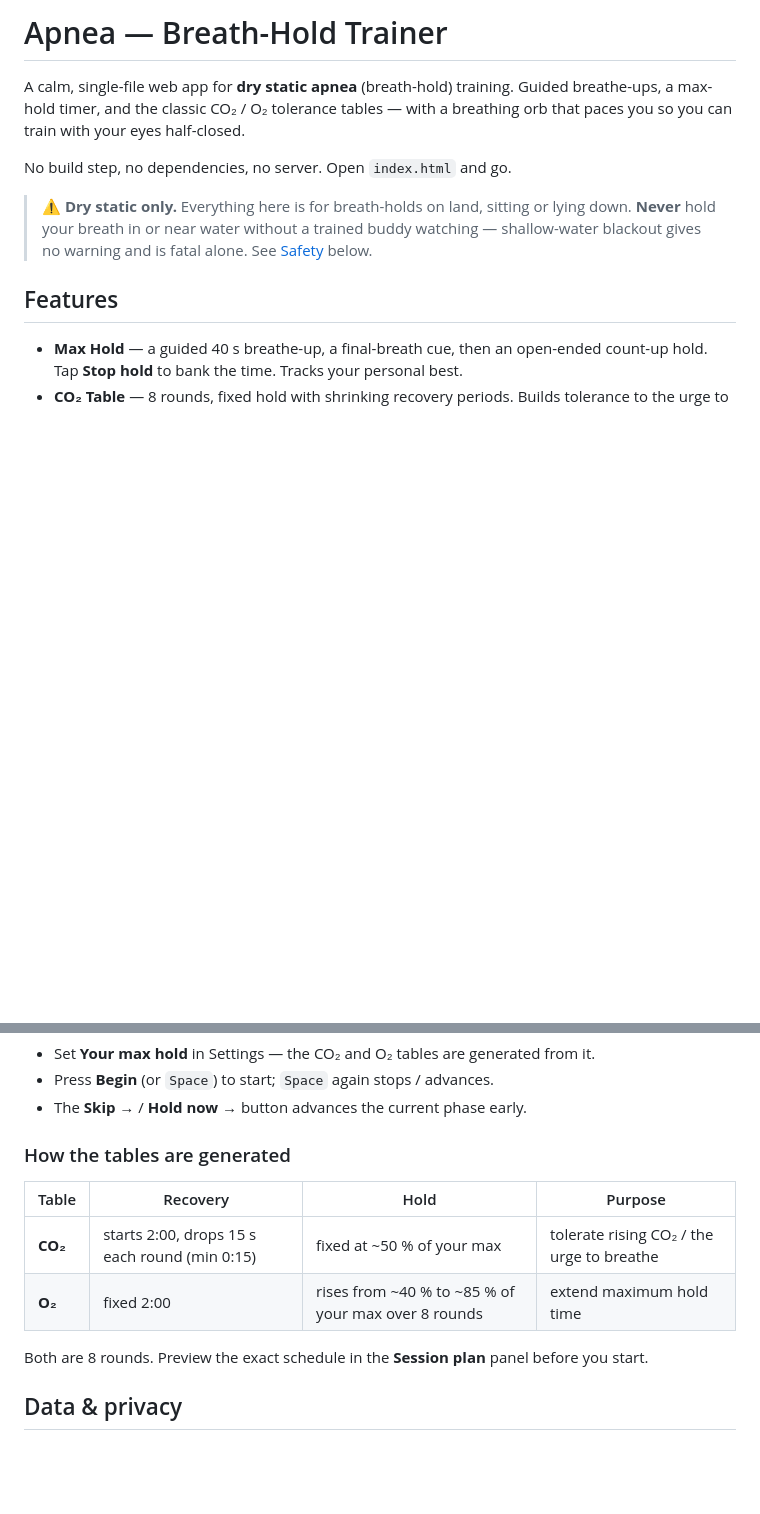
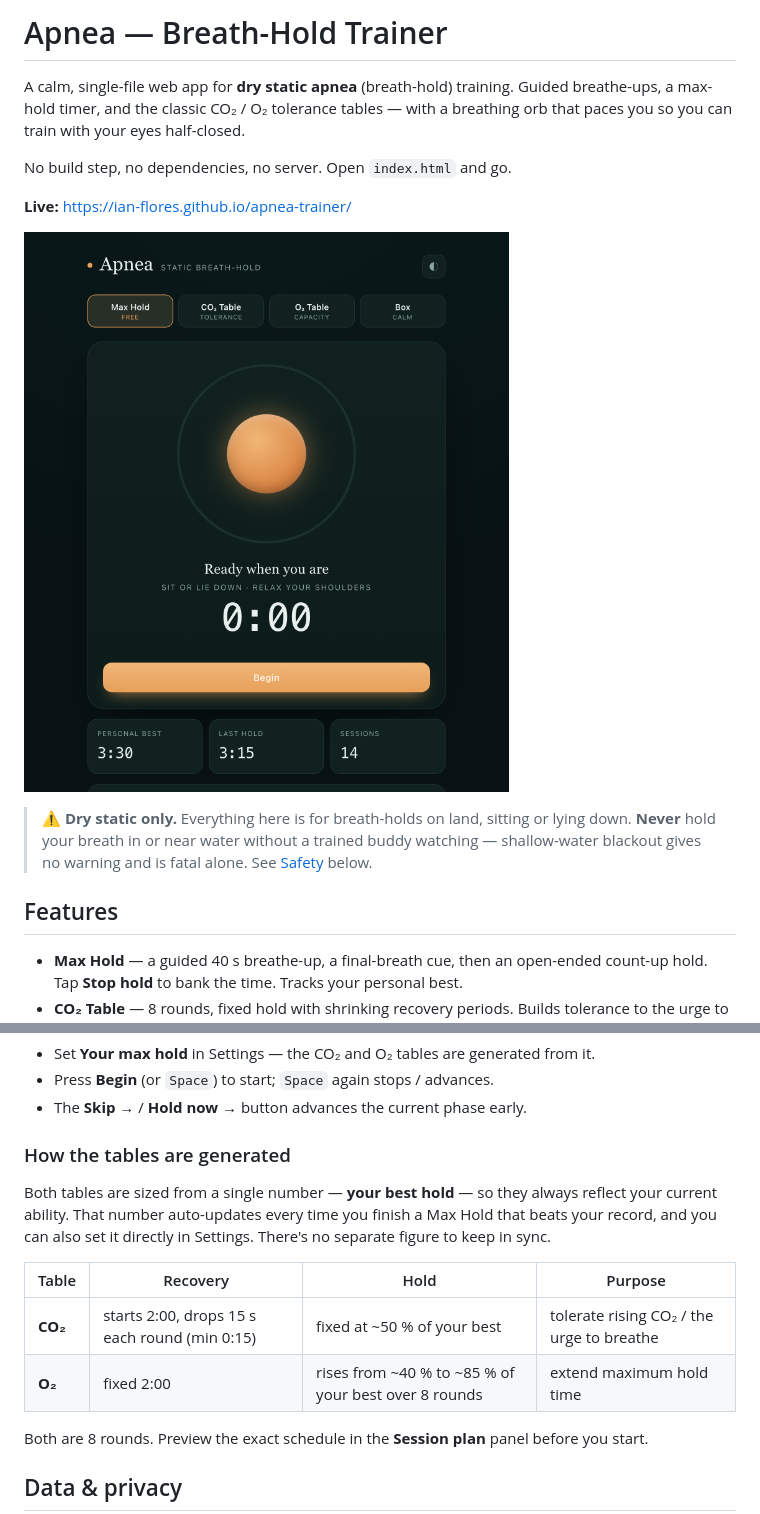
Before and after one commit to ian-flores/apnea-trainer, a Markdown page: README.md, 2 parts joined by grey strips. Rendered like a GitHub page; pictures changed too: docs/screenshot.png (added); blank space fills up the shorter version.

```diff
--- a/README.md
+++ b/README.md
@@ -5,6 +5,10 @@ breathe-ups, a max-hold timer, and the classic CO₂ / O₂ tolerance tables —
 breathing orb that paces you so you can train with your eyes half-closed.
 
 No build step, no dependencies, no server. Open `index.html` and go.
+
+**Live:** https://ian-flores.github.io/apnea-trainer/
+
+![The Apnea trainer in dark mode: a glowing breath orb, mode tabs, timer, and stats](docs/screenshot.png)
 
 > ⚠️ **Dry static only.** Everything here is for breath-holds on land, sitting or
 > lying down. **Never** hold your breath in or near water without a trained buddy
@@ -44,10 +48,15 @@ python3 -m http.server 8000   # then visit http://localhost:8000
 
 ### How the tables are generated
 
+Both tables are sized from a single number — **your best hold** — so they always
+reflect your current ability. That number auto-updates every time you finish a Max
+Hold that beats your record, and you can also set it directly in Settings. There's no
+separate figure to keep in sync.
+
 | Table | Recovery | Hold | Purpose |
 |-------|----------|------|---------|
-| **CO₂** | starts 2:00, drops 15 s each round (min 0:15) | fixed at ~50 % of your max | tolerate rising CO₂ / the urge to breathe |
-| **O₂**  | fixed 2:00 | rises from ~40 % to ~85 % of your max over 8 rounds | extend maximum hold time |
+| **CO₂** | starts 2:00, drops 15 s each round (min 0:15) | fixed at ~50 % of your best | tolerate rising CO₂ / the urge to breathe |
+| **O₂**  | fixed 2:00 | rises from ~40 % to ~85 % of your best over 8 rounds | extend maximum hold time |
 
 Both are 8 rounds. Preview the exact schedule in the **Session plan** panel before you start.
 
```
Also changed, not shown: 1 other file.
